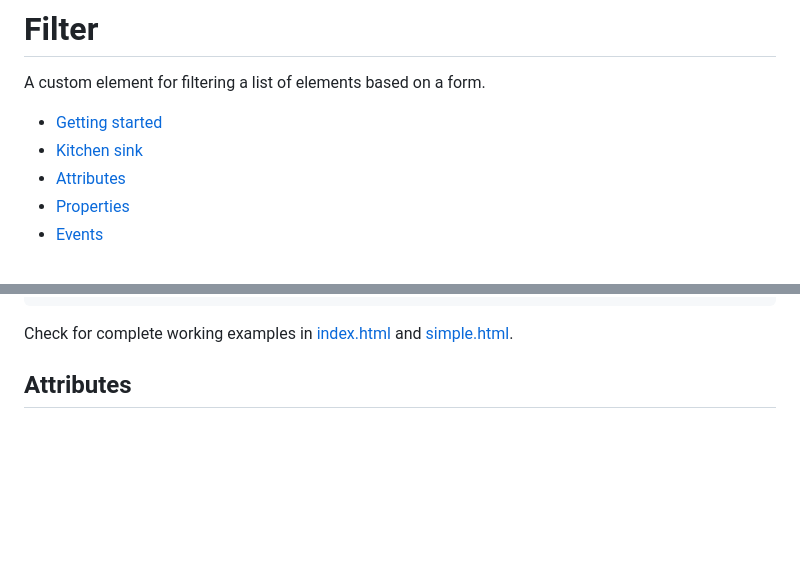
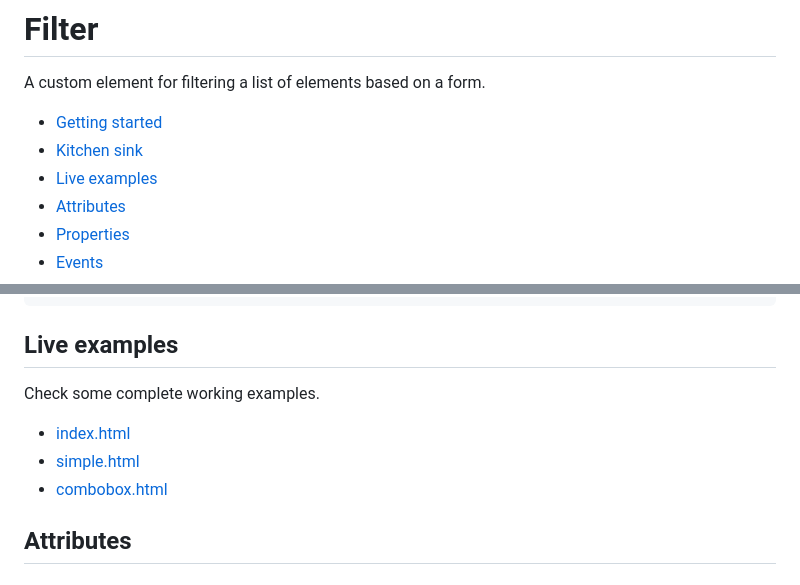
Before and after one commit to sakamies/filter-element, a Markdown page: README.md, 2 parts joined by grey strips. GitHub-like rendering; blank space fills up the shorter version.

````diff
--- a/README.md
+++ b/README.md
@@ -4,6 +4,7 @@ A custom element for filtering a list of elements based on a form.
 
 - [Getting started](#getting-started)
 - [Kitchen sink](#kitchen-sink)
+- [Live examples](#live-examples)
 - [Attributes](#attributes)
 - [Properties](#properties)
 - [Events](#events)
@@ -91,7 +92,13 @@ All attributes work in combination. You can mix and match autoindexing and manua
 </filter->
 ```
 
-Check for complete working examples in [index.html](https://sakamies.github.io/filter-element/index.html) and [simple.html](https://sakamies.github.io/filter-element/simple.html).
+## Live examples
+
+Check some complete working examples.
+
+- [index.html](https://sakamies.github.io/filter-element/index.html)
+- [simple.html](https://sakamies.github.io/filter-element/simple.html)
+- [combobox.html](https://sakamies.github.io/filter-element/combobox.html)
 
 ## Attributes
 
````
